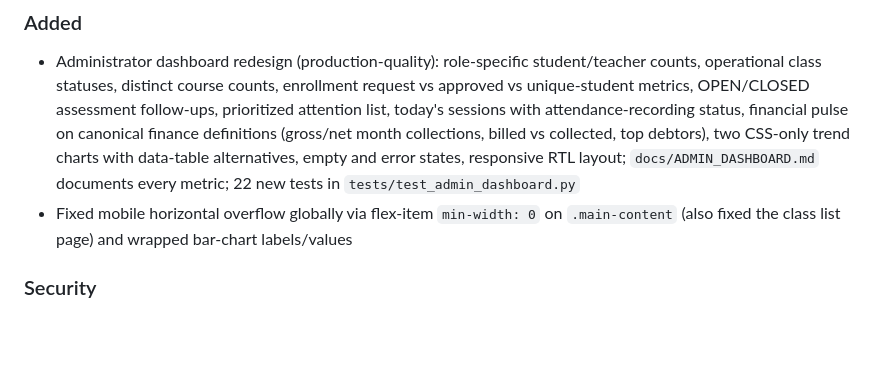
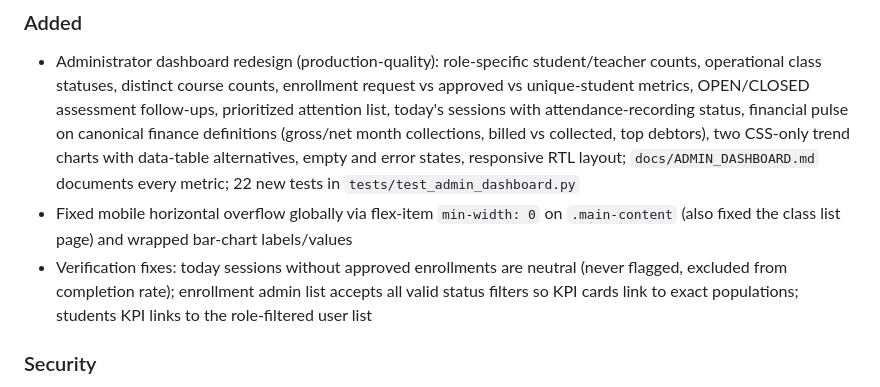
Before and after one commit to 20kevit/school-manager, a Markdown page: docs/CHANGELOG.md, the part around the change. Rendered like a GitHub page; blank space fills up the shorter version.

```diff
--- a/docs/CHANGELOG.md
+++ b/docs/CHANGELOG.md
@@ -19,6 +19,10 @@ Format based on [Keep a Changelog](https://keepachangelog.com/).
 - Fixed mobile horizontal overflow globally via flex-item `min-width: 0` on
   `.main-content` (also fixed the class list page) and wrapped bar-chart
   labels/values
+- Verification fixes: today sessions without approved enrollments are
+  neutral (never flagged, excluded from completion rate); enrollment admin
+  list accepts all valid status filters so KPI cards link to exact
+  populations; students KPI links to the role-filtered user list
 
 ### Security
 - Payment failure callbacks isolated behind provider verification (unsigned
```
Also changed, not shown: docs/ADMIN_DASHBOARD.md (+7 -0 lines).
